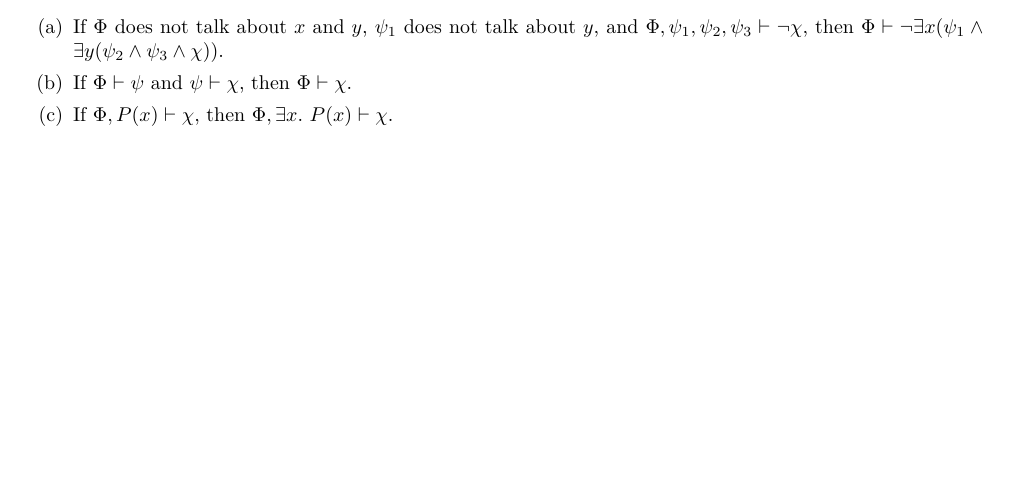
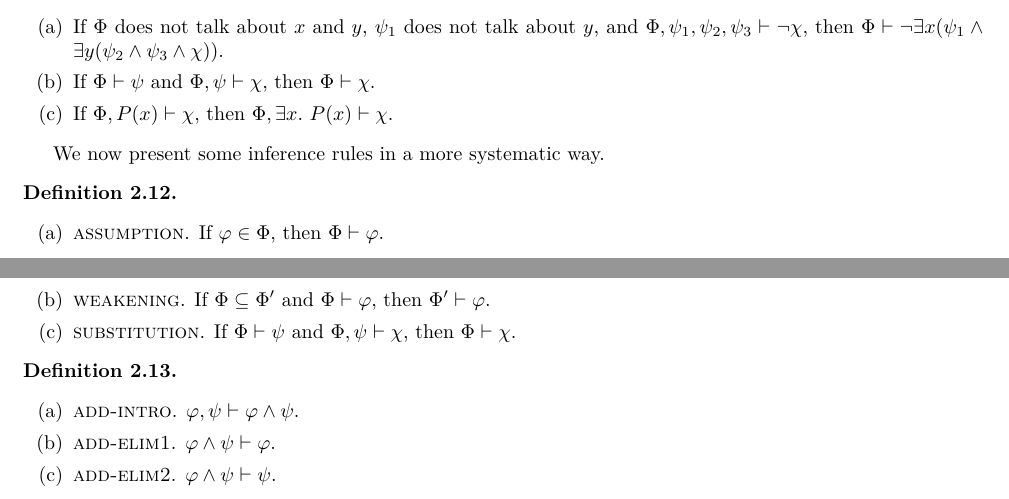
Before and after one commit to Oereor/Discrete-Math-Notes, a LaTeX thesis (Notes.tex, which reads Logic.tex): part of page 15 of 15 before the commit and two parts of pages 15 and 16 of 16 after it, the two joined at a grey line, cut so that both start at the same text, the shorter picture padded with empty space. Compiled offline with XeLaTeX.

Commit message:
Update: Some simple inference rules.

```diff
--- a/Logic.tex
+++ b/Logic.tex
@@ -107,7 +107,27 @@ Now let's take a look at some more complicated examples.
     The following logics are used in the proof of irrationality of $\sqrt{2}$:
     \begin{enumerate}[itemindent=0ex, itemsep=0pt, label=\upshape{(\alph*)}]
         \item If $\Phi$ does not talk about $x$ and $y$, $\psi_1$ does not talk about $y$, and $\Phi, \psi_1, \psi_2, \psi_3\vdash\neg\chi$, then $\Phi\vdash \neg\exists x(\psi_1\wedge\exists y(\psi_2\wedge\psi_3\wedge\chi))$.
-        \item If $\Phi\vdash\psi$ and $\psi\vdash\chi$, then $\Phi\vdash\chi$.
+        \item If $\Phi\vdash\psi$ and $\Phi,\psi\vdash\chi$, then $\Phi\vdash\chi$.
         \item If $\Phi,P(x)\vdash\chi$, then $\Phi,\exists x.\ P(x)\vdash\chi$.
     \end{enumerate}
 \end{example}
+
+We now present some inference rules in a more systematic way.
+
+\begin{definition}
+    \mbox{}
+    \begin{enumerate}[itemindent=0ex, itemsep=0pt, label=\upshape{(\alph*)}]
+        \item \textsc{assumption}. If $\varphi\in\Phi$, then $\Phi\vdash\varphi$.
+        \item \textsc{weakening}. If $\Phi\subseteq\Phi'$ and $\Phi\vdash\varphi$, then $\Phi'\vdash\varphi$.
+        \item \textsc{substitution}. If $\Phi\vdash\psi$ and $\Phi,\psi\vdash\chi$, then $\Phi\vdash\chi$.
+    \end{enumerate}
+\end{definition}
+
+\begin{definition}
+    \mbox{}
+    \begin{enumerate}[itemindent=0ex, itemsep=0pt, label=\upshape{(\alph*)}]
+        \item \textsc{add-intro}. $\varphi,\psi\vdash\varphi\wedge\psi$.
+        \item \textsc{add-elim1}. $\varphi\wedge\psi\vdash\varphi$.
+        \item \textsc{add-elim2}. $\varphi\wedge\psi\vdash\psi$.
+    \end{enumerate}
+\end{definition}
```
Also changed, not shown: zh-CN/Logic-zh-CN.tex (+3 -3 lines), Notes.pdf, zh-CN/Notes-zh-CN.pdf.
